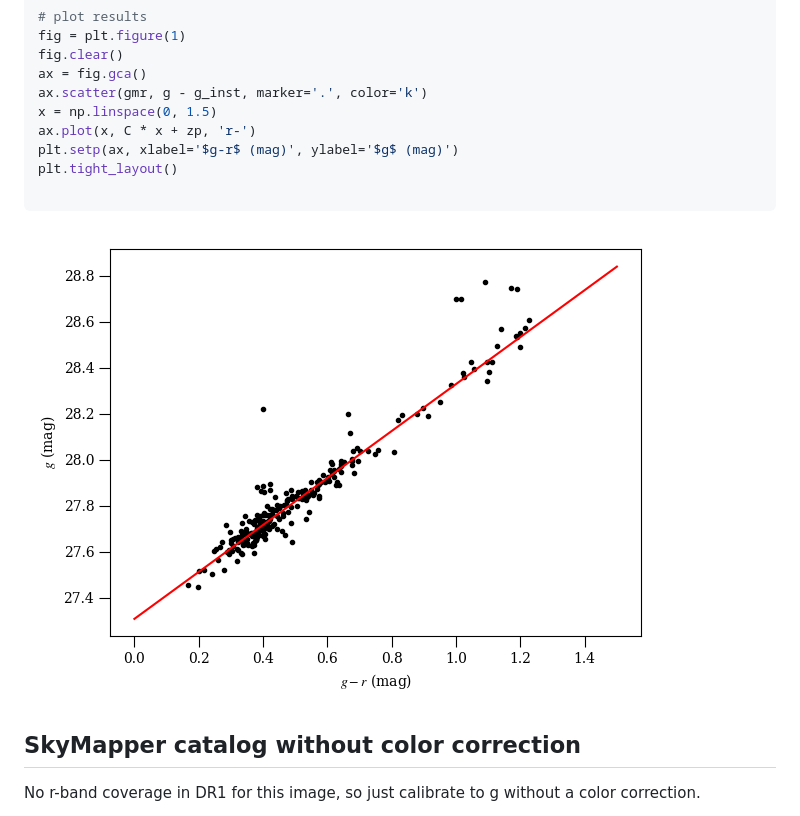
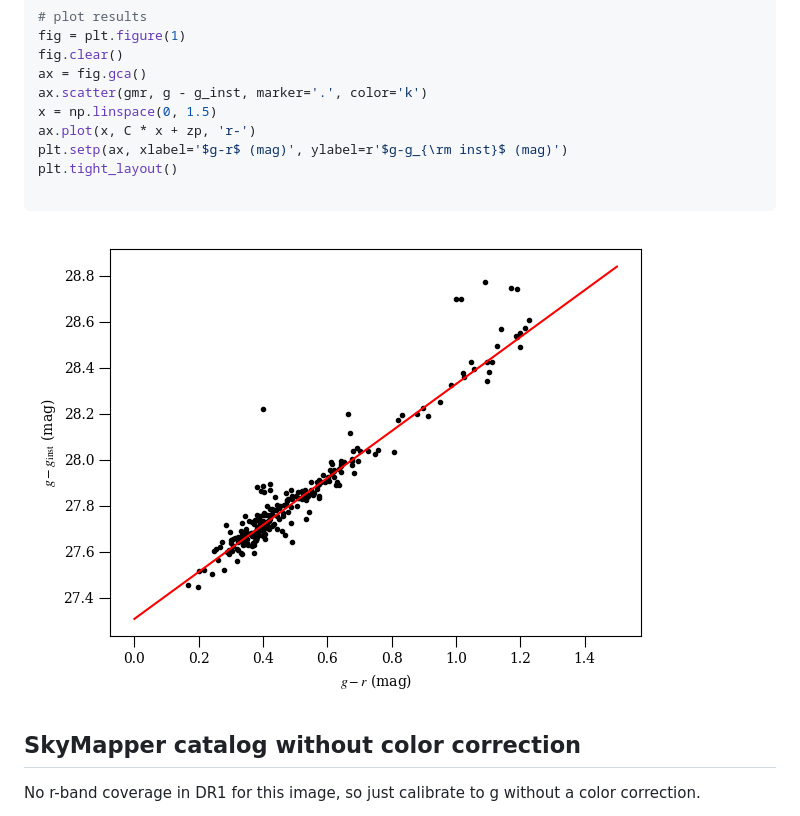
Before and after one commit to mkelley/calviacat, a Markdown page: README.md, the part around the change. Drawn GitHub-style; pictures changed too: lco-example-ps1.png.

````diff
--- a/README.md
+++ b/README.md
@@ -60,7 +60,7 @@ ax = fig.gca()
 ax.scatter(gmr, g - g_inst, marker='.', color='k')
 x = np.linspace(0, 1.5)
 ax.plot(x, C * x + zp, 'r-')
-plt.setp(ax, xlabel='$g-r$ (mag)', ylabel='$g$ (mag)')
+plt.setp(ax, xlabel='$g-r$ (mag)', ylabel=r'$g-g_{\rm inst}$ (mag)')
 plt.tight_layout()
 
 ```
````
Also changed, not shown: 1 other file.
